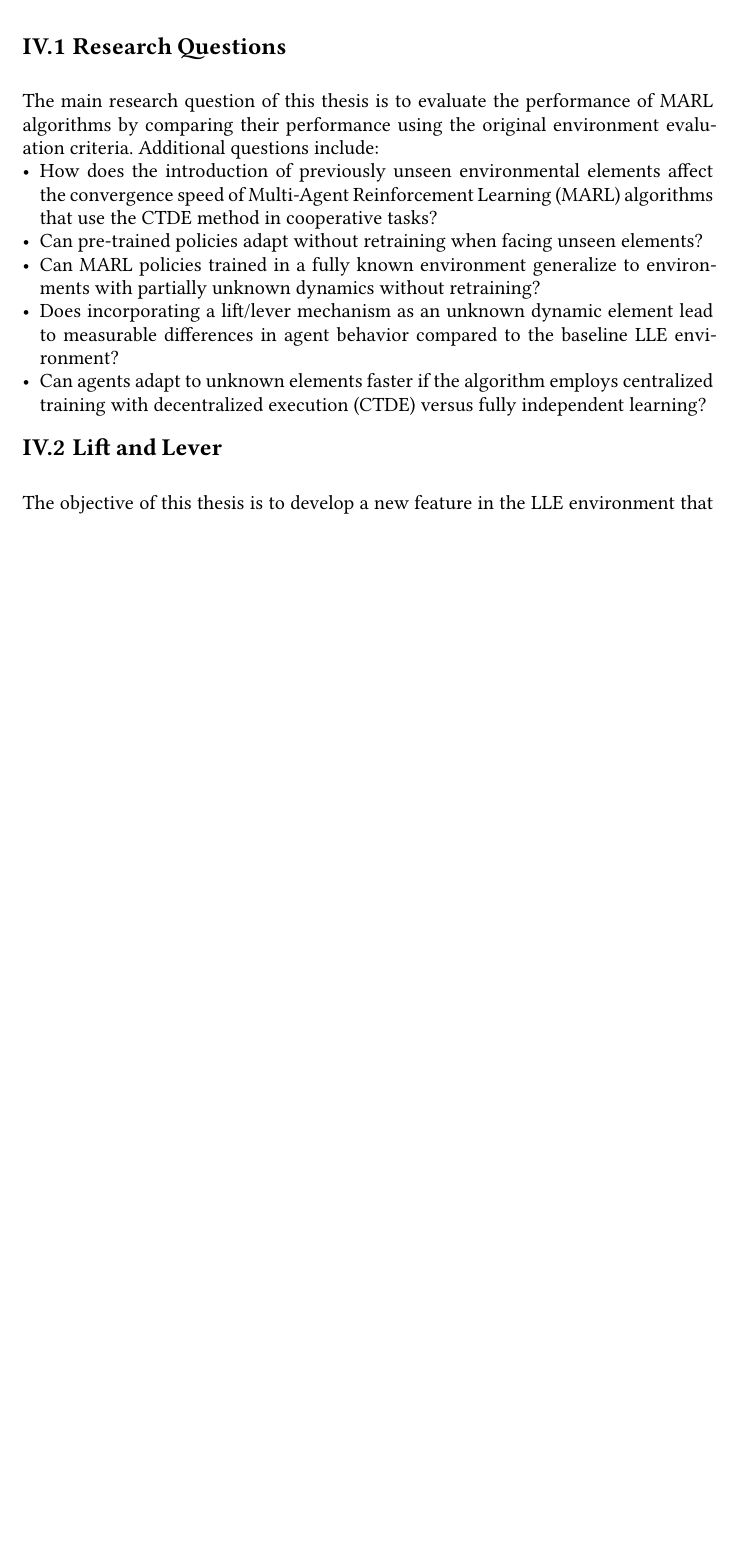
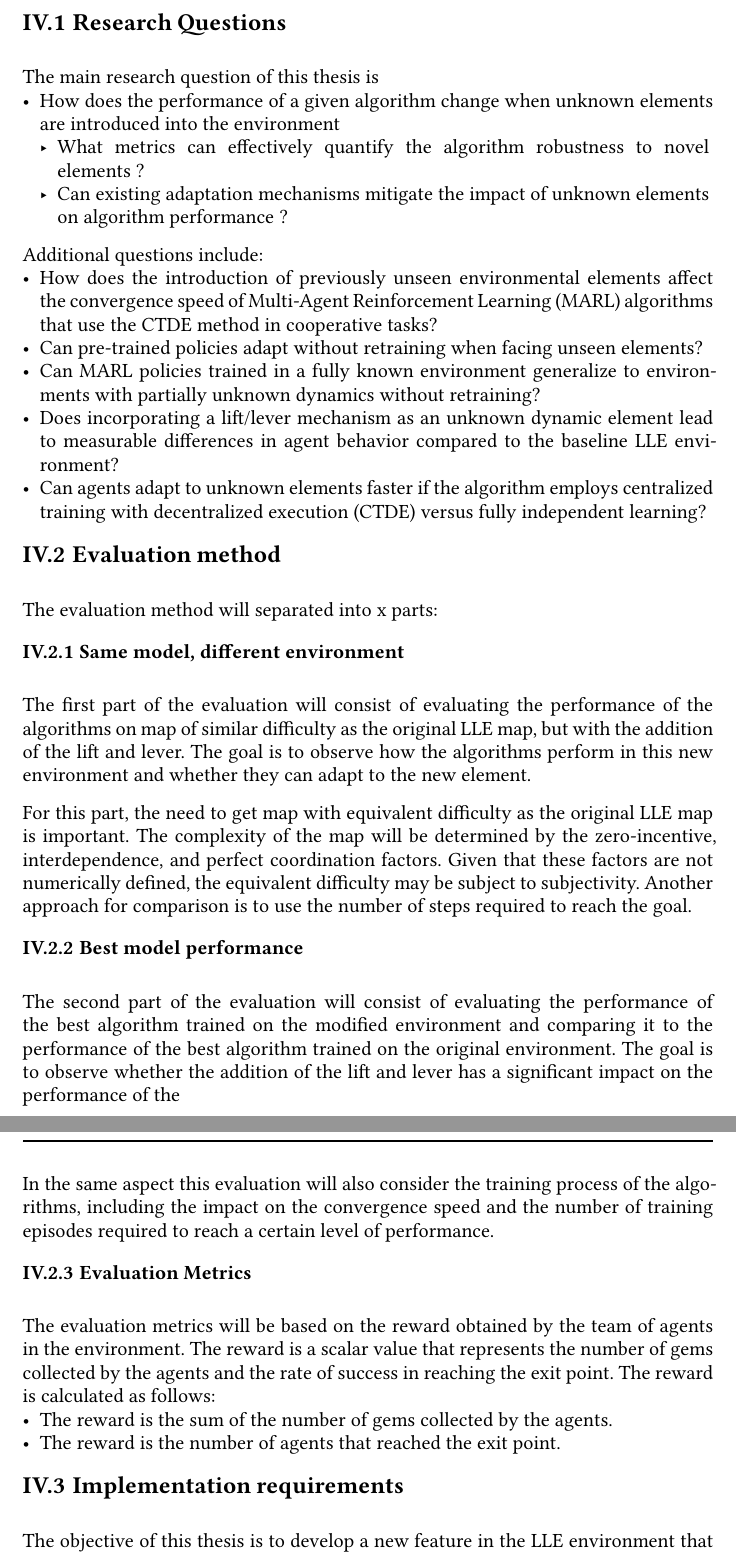
Before and after one commit to Kvan0005/Master-Thesis, a Typst document (thesis-paper/thesis.typ): part of page 15 of 18 before the commit and two parts of pages 16 and 17 of 19 after it, the two joined at a grey line, cut so that both start at the same text, the shorter picture padded with empty space. The pictures show the PDF file thesis-paper/thesis.pdf that the author committed with the source.

Commit message:
version 04-08-2025

```diff
--- a/thesis-paper/thesis.typ
+++ b/thesis-paper/thesis.typ
@@ -328,13 +331,34 @@ Independent Q-learning (IQL) ...
 = Objectives
 == Research Questions
-The main research question of this thesis is to evaluate the performance of MARL algorithms by comparing their performance using the original environment evaluation criteria. Additional questions include:
+The main research question of this thesis is
+- How does the performance of a given algorithm change when unknown elements are introduced into the environment
+  - What metrics can effectively quantify the algorithm robustness to novel elements ?
+  - Can existing adaptation mechanisms mitigate the impact of unknown elements on algorithm performance ?
+
+Additional questions include:
 - How does the introduction of previously unseen environmental elements affect the convergence speed of Multi-Agent Reinforcement Learning (MARL) algorithms that use the CTDE method in cooperative tasks?
 - Can pre-trained policies adapt without retraining when facing unseen elements?
 - Can MARL policies trained in a fully known environment generalize to environments with partially unknown dynamics without retraining?
 - Does incorporating a lift/lever mechanism as an unknown dynamic element lead to measurable differences in agent behavior compared to the baseline LLE environment?
 - Can agents adapt to unknown elements faster if the algorithm employs centralized training with decentralized execution (CTDE) versus fully independent learning?
 
-== Lift and Lever
+== Evaluation method
+The evaluation method will separated into x parts:
+=== Same model, different environment
+The first part of the evaluation will consist of evaluating the performance of the algorithms on map of similar difficulty as the original LLE map, but with the addition of the lift and lever. The goal is to observe how the algorithms perform in this new environment and whether they can adapt to the new element.
+
+For this part, the need to get map with equivalent difficulty as the original LLE map is important. The complexity of the map will be determined by the zero-incentive, interdependence, and perfect coordination factors. Given that these factors are not numerically defined, the equivalent difficulty may be subject to subjectivity. Another approach for comparison is to use the number of steps required to reach the goal.
+
+=== Best model performance
+The second part of the evaluation will consist of evaluating the performance of the best algorithm trained on the modified environment and comparing it to the performance of the best algorithm trained on the original environment. The goal is to observe whether the addition of the lift and lever has a significant impact on the performance of the
+
+In the same aspect this evaluation will also consider the training process of the algorithms, including the impact on the convergence speed and the number of training episodes required to reach a certain level of performance.
+=== Evaluation Metrics
+The evaluation metrics will be based on the reward obtained by the team of agents in the environment. The reward is a scalar value that represents the number of gems collected by the agents and the rate of success in reaching the exit point. The reward is calculated as follows:
+- The reward is the sum of the number of gems collected by the agents.
+- The reward is the number of agents that reached the exit point.
+
+== Implementation requirements
 The objective of this thesis is to develop a new feature in the LLE environment that consists of adding a lift, which allows agents to have more possible actions. With this new feature, the aim is to evaluate the performance of previously trained MARL algorithms on the original environment and observe whether potential bottlenecks arise from the addition of this element. The lift is designed to be used in conjunction with the lever, which activates the lift.
 
 === Lift
```
Also changed, not shown: thesis-paper/thesis.pdf, thesis-paper/thesis.typ (20 more changed lines).
